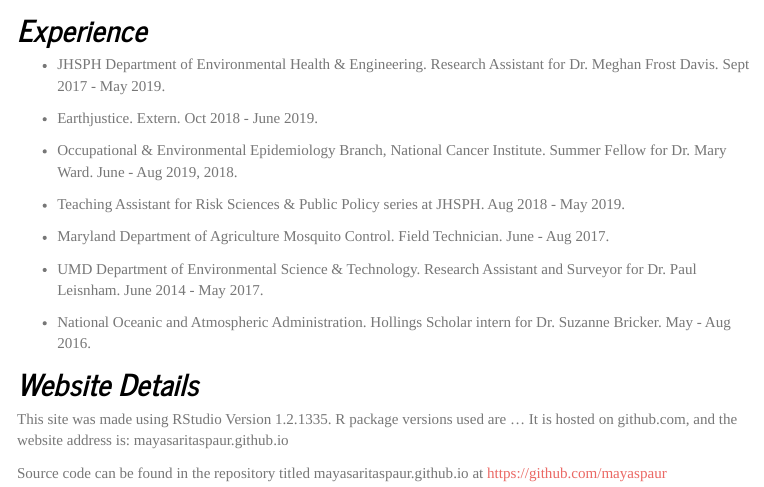
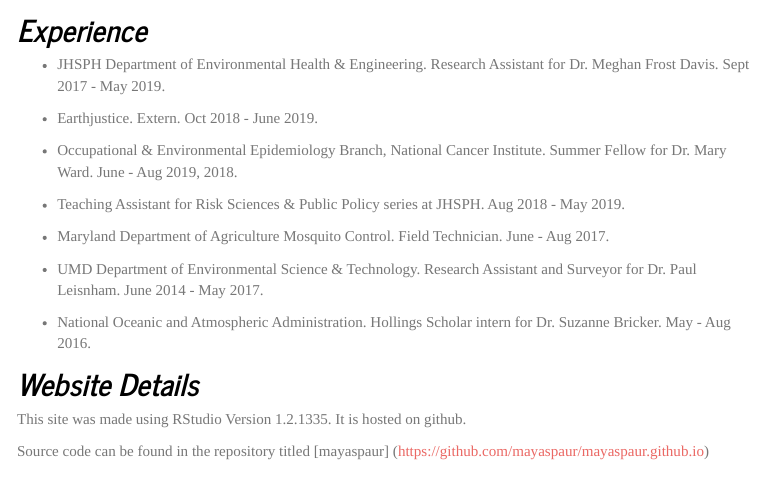
Before and after one commit to mayaspaur/mayaspaur.github.io, an R Markdown document (About.Rmd): the page in a window 1100 px wide, from 930 px down. The pictures show the output file About.html that the author committed with the source, opened offline; library style sheets and scripts come from the installed R packages; menus at the side of the page are left out.

Commit message:
This updated the About page to include the link to the repository.

```diff
--- a/About.Rmd
+++ b/About.Rmd
@@ -41,6 +41,6 @@ _Experience_
 _Website Details_
 ------------------------------------------------------------------------
 
-This site was made using RStudio Version 1.2.1335. R package versions used are ... It is hosted on github.com, and the website address is: mayasaritaspaur.github.io
+This site was made using RStudio Version 1.2.1335. It is hosted on github.
 
-Source code can be found in the repository titled  mayasaritaspaur.github.io at https://github.com/mayaspaur
+Source code can be found in the repository titled  [mayaspaur] (https://github.com/mayaspaur/mayaspaur.github.io)
```
Also changed, not shown: About.html, dashboard.html.
